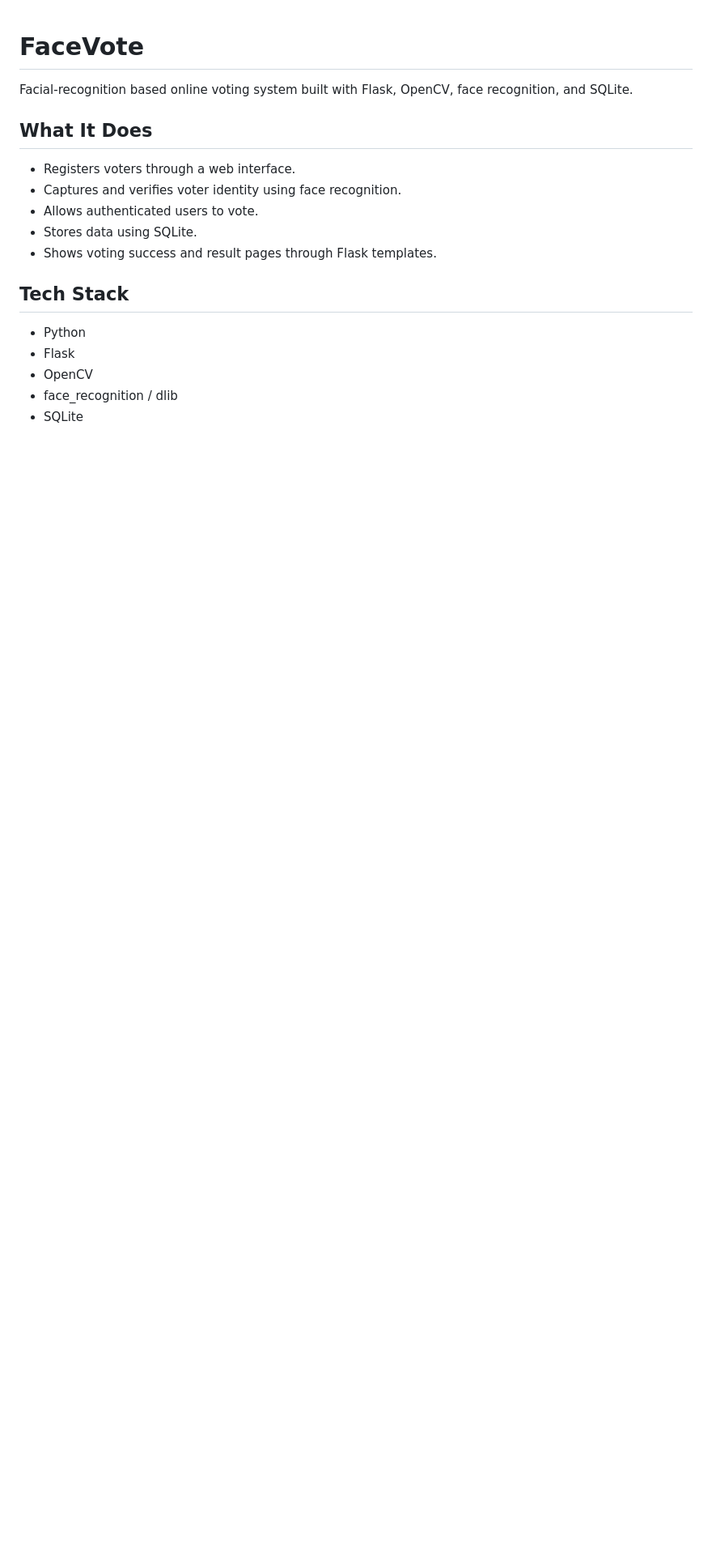
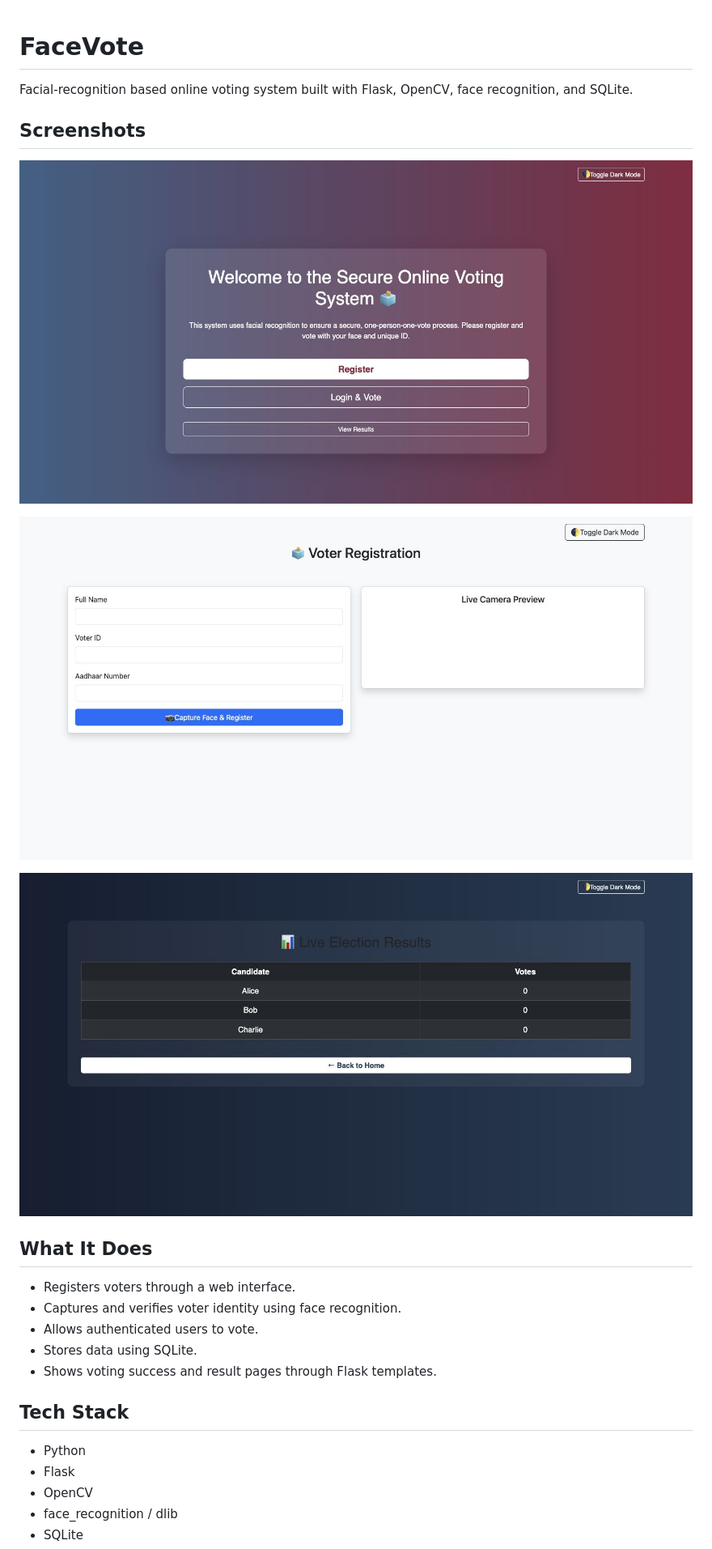
Before and after one commit to h-rsh-19/facevote, a Markdown page: README.md, the part around one of its changes. Shown at 81% size. Rendered like a GitHub page; pictures changed too: docs/screenshots/01-home.png (added), docs/screenshots/02-register.png (added), docs/screenshots/03-results.png (added); blank space fills up the shorter version.

Commit message:
docs: add demo screenshots and setup notes

```diff
--- a/README.md
+++ b/README.md
@@ -1,6 +1,14 @@
 # FaceVote
 
 Facial-recognition based online voting system built with Flask, OpenCV, face recognition, and SQLite.
+
+## Screenshots
+
+![FaceVote home](docs/screenshots/01-home.png)
+
+![FaceVote registration](docs/screenshots/02-register.png)
+
+![FaceVote results](docs/screenshots/03-results.png)
 
 ## What It Does
 
```
Also changed, not shown: other parts of README.md (+21 -1 lines), 1 other file.
